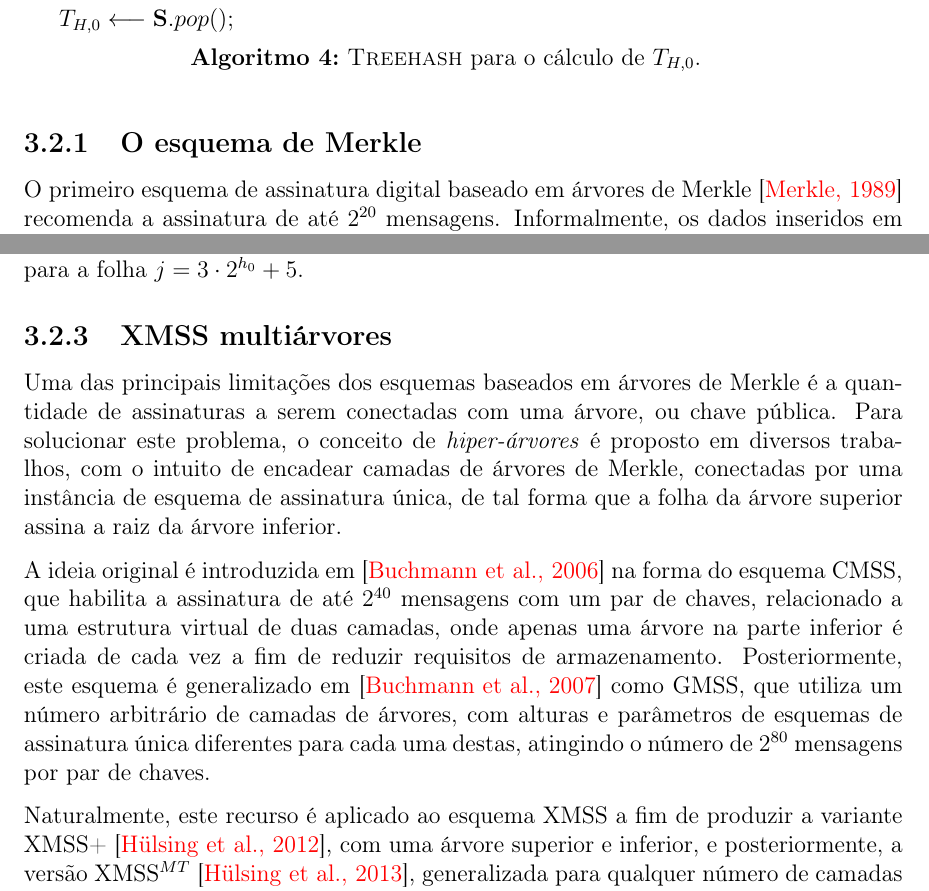
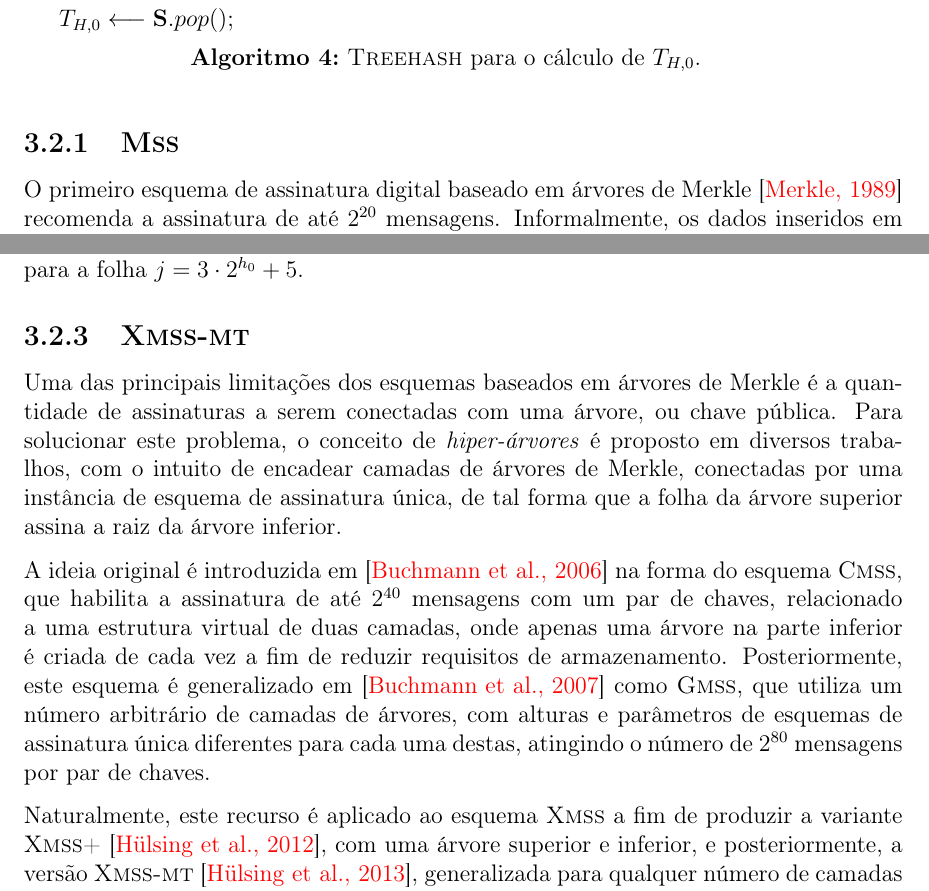
Before and after one commit to zambonin/bsc, a LaTeX document (bsc.tex): two parts of pages 28 and 32 of 43, joined at a grey line, cut so that both start at the same text. Compiled offline with pdfLaTeX.

Commit message:
sharelatex: update bsc.tex from r32788 to r32809

```diff
--- a/bsc.tex
+++ b/bsc.tex
@@ -1366,7 +1366,7 @@ extensas, como será abordado na seção do XMSS.
   \label{alg:5}
 \end{algorithm}
 
-\subsection{O esquema de Merkle}
+\subsection{\mss{}}
 
 O primeiro esquema de assinatura digital baseado em árvores de Merkle
 \cite{Merkle:1989:CDS:118209.118230} recomenda a assinatura de até $2^{20}$
@@ -1510,13 +1510,13 @@ O conteúdo das folhas, originalmente o resumo criptográfico simples de $\texts
 
 \end{enumerate}
 
-O esquema descrito tem estrutura similar à variante em processo de padronização pela IETF, que faz uso de \textsc{Wots+} em suas folhas. Este esquema também conta com outros arcabouços que permitem a resistência a ataques específicos, e.g. a associação da assinatura com o usuário e a posição na árvore impede ataques que almejam forjar assinaturas para um grande número de instâncias de esquemas de assinatura única~\cite[9.1]{irtf-cfrg-xmss-hash-based-signatures-12}. Entretanto, seu funcionamento geral é similar a esquemas clássicos, e o gerenciamento de estado é mantido. As otimizações apresentadas futuramente são implementadas e testadas principalmente neste esquema.
-
-\subsection{XMSS multiárvores}
+O esquema descrito tem estrutura similar à variante em processo de padronização pela IETF, que faz uso de \wotsplus{} em suas folhas. Este esquema também conta com outros arcabouços que permitem a resistência a ataques específicos, e.g. a associação da assinatura com o usuário e a posição na árvore impede ataques que almejam forjar assinaturas para um grande número de instâncias de esquemas de assinatura única~\cite[9.1]{irtf-cfrg-xmss-hash-based-signatures-12}. Entretanto, seu funcionamento geral é similar a esquemas clássicos, e o gerenciamento de estado é mantido. As otimizações apresentadas futuramente são implementadas e testadas principalmente neste esquema.
+
+\subsection{\xmssmt{}}
 
 Uma das principais limitações dos esquemas baseados em árvores de Merkle é a quantidade de assinaturas a serem conectadas com uma árvore, ou chave pública. Para solucionar este problema, o conceito de \emph{hiper-árvores} é proposto em diversos trabalhos, com o intuito de encadear camadas de árvores de Merkle, conectadas por uma instância de esquema de assinatura única, de tal forma que a folha da árvore superior assina a raiz da árvore inferior.
 
-A ideia original é introduzida em~\cite{Buchmann:2006:CIM:2087445.2087479} na forma do esquema CMSS, que habilita a assinatura de até $2^{40}$ mensagens com um par de chaves, relacionado a uma estrutura virtual de duas camadas, onde apenas uma árvore na parte inferior é criada de cada vez a fim de reduzir requisitos de armazenamento. Posteriormente, este esquema é generalizado em~\cite{Buchmann:2007:MSV:1419765.1419769} como GMSS, que utiliza um número arbitrário de camadas de árvores, com alturas e parâmetros de esquemas de assinatura única diferentes para cada uma destas, atingindo o número de $2^{80}$ mensagens por par de chaves.
+A ideia original é introduzida em~\cite{Buchmann:2006:CIM:2087445.2087479} na forma do esquema \cmss{}, que habilita a assinatura de até $2^{40}$ mensagens com um par de chaves, relacionado a uma estrutura virtual de duas camadas, onde apenas uma árvore na parte inferior é criada de cada vez a fim de reduzir requisitos de armazenamento. Posteriormente, este esquema é generalizado em~\cite{Buchmann:2007:MSV:1419765.1419769} como \gmss{}, que utiliza um número arbitrário de camadas de árvores, com alturas e parâmetros de esquemas de assinatura única diferentes para cada uma destas, atingindo o número de $2^{80}$ mensagens por par de chaves.
 
 \begin{figure}
     \centering
@@ -1559,7 +1559,7 @@ A ideia original é introduzida em~\cite{Buchmann:2006:CIM:2087445.2087479} na f
     \label{fig:8}
 \end{figure}
 
-Naturalmente, este recurso é aplicado ao esquema XMSS a fim de produzir a variante XMSS+~\cite{xmssplus}, com uma árvore superior e inferior, e posteriormente, a versão XMSS$^{MT}$~\cite{xmssmt}, generalizada para qualquer número de camadas de árvores, abordada abaixo. Para descrevê-la completamente, é necessário apontar que algoritmos de travessia mostram-se essenciais no funcionamento prático de esquemas com hiper-árvores, visto que estas estruturas existirão apenas parcialmente em qualquer dispositivo, embora nodos em várias partes da hiper-árvore são necessários para construir caminhos de autenticação. Deste modo, o algoritmo BDS~\cite{Buchmann:2008:MTT:1473109.1473114} é exposto junto ao esquema, a fim de demonstrar a complexidade real do gerenciamento de estado atrelado a este tipo de construção.
+Naturalmente, este recurso é aplicado ao esquema \xmss{} a fim de produzir a variante \xmss{}+~\cite{xmssplus}, com uma árvore superior e inferior, e posteriormente, a versão \xmssmt{}~\cite{xmssmt}, generalizada para qualquer número de camadas de árvores, abordada abaixo. Para descrevê-la completamente, é necessário apontar que algoritmos de travessia mostram-se essenciais no funcionamento prático de esquemas com hiper-árvores, visto que estas estruturas existirão apenas parcialmente em qualquer dispositivo, embora nodos em várias partes da hiper-árvore são necessários para construir caminhos de autenticação. Deste modo, o algoritmo BDS~\cite{Buchmann:2008:MTT:1473109.1473114} é exposto junto ao esquema, a fim de demonstrar a complexidade real do gerenciamento de estado atrelado a este tipo de construção.
 
 O algoritmo admite quatro entradas, na forma da altura $H$ da árvore $T$, um índice de folha $s \in \{0, \dots, H - 2\}$, e um parâmetro $K \in \mathbb{N}^{*} \setminus \{1\}, \sfrac{H - K}{2} \equiv 0 \pmod{2}$ que representa uma compensação entre armazenamento e tempo de execução do algoritmo, permitindo que uma execução completa de $\textsc{Treehash}$, i.e. para todas as $2^H - 1$ folhas, seja substituída por $\sfrac{H - K}{2}$ instâncias desta rotina. Finalmente, o estado $\textsc{State}_{\textsc{BDS}}$ é composto das seguintes estruturas:
 
```
Also changed, not shown: bsc.tex (4 more changed lines).
